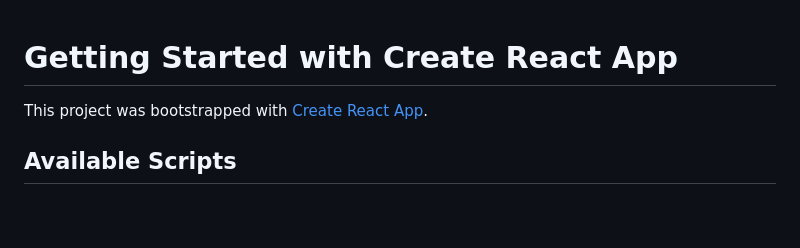
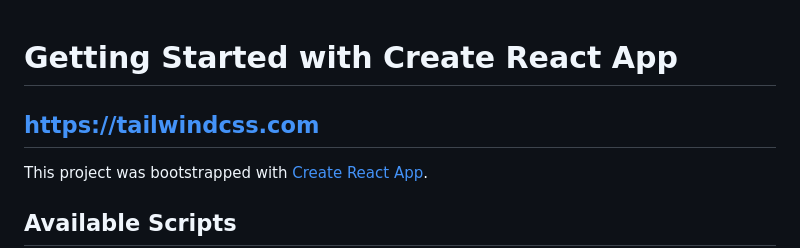
Before and after one commit to elpolopolin/ProyectoFinal, a Markdown page: FrontEnd/README.md, the part around the change. Rendered like a GitHub page; blank space fills up the shorter version.

```diff
--- a/FrontEnd/README.md
+++ b/FrontEnd/README.md
@@ -1,4 +1,6 @@
 # Getting Started with Create React App
+
+## https://tailwindcss.com
 
 This project was bootstrapped with [Create React App](https://github.com/facebook/create-react-app).
 
```
